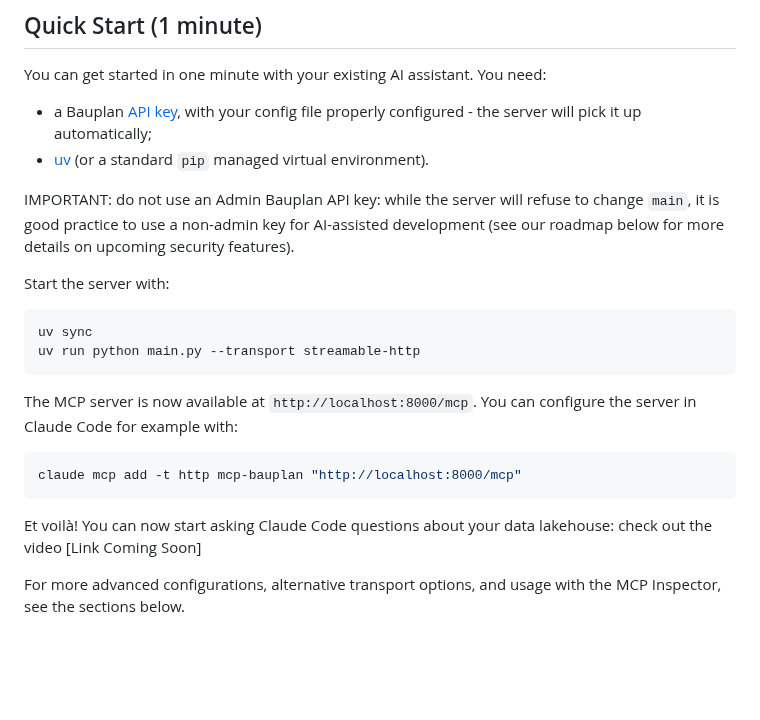
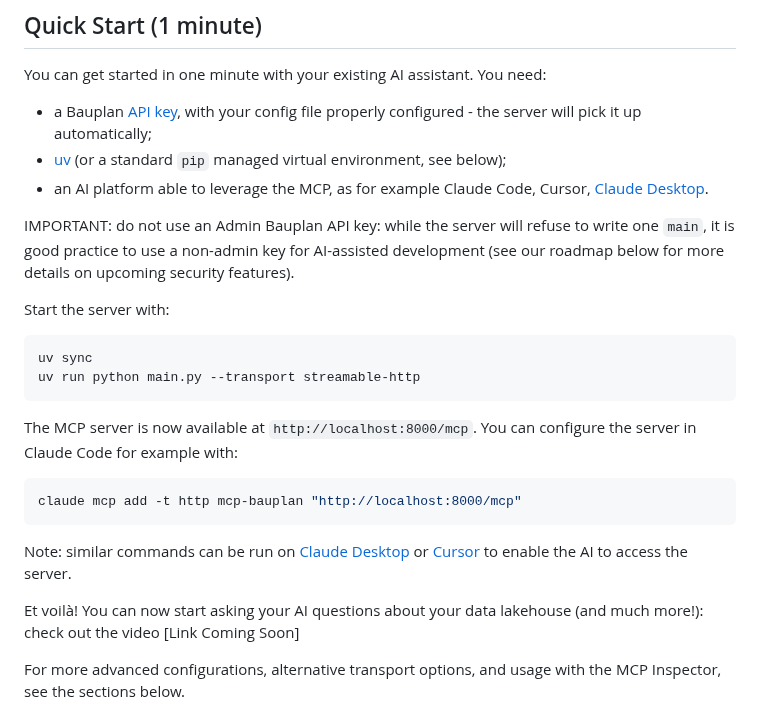
Before and after one commit to BauplanLabs/bauplan-mcp-server, a Markdown page: README.md, the part around the change. GitHub-like rendering; blank space fills up the shorter version.

Commit message:
updated based on feedback

````diff
--- a/README.md
+++ b/README.md
@@ -15,9 +15,10 @@ To know how to get the most out of the MCP server, check out our video walkthrou
 You can get started in one minute with your existing AI assistant. You need:
 
 * a Bauplan [API key](https://app.bauplanlabs.com/sign-up), with your config file properly configured - the server will pick it up automatically;
-* [uv](https://docs.astral.sh/uv/guides/install-python/) (or a standard `pip` managed virtual environment).
+* [uv](https://docs.astral.sh/uv/guides/install-python/) (or a standard `pip` managed virtual environment, see below);
+* an AI platform able to leverage the MCP, as for example Claude Code, Cursor, [Claude Desktop](https://modelcontextprotocol.io/quickstart/user).
 
-IMPORTANT: do not use an Admin Bauplan API key: while the server will refuse to change `main`, it is good practice to use a non-admin key for AI-assisted development (see our roadmap below for more details on upcoming security features).
+IMPORTANT: do not use an Admin Bauplan API key: while the server will refuse to write one `main`, it is good practice to use a non-admin key for AI-assisted development (see our roadmap below for more details on upcoming security features).
 
 Start the server with:
 
@@ -32,7 +33,9 @@ The MCP server is now available at `http://localhost:8000/mcp`. You can configur
 claude mcp add -t http mcp-bauplan "http://localhost:8000/mcp"
 ```
 
-Et voilà! You can now start asking Claude Code questions about your data lakehouse: check out the video [Link Coming Soon]
+Note: similar commands can be run on [Claude Desktop](https://modelcontextprotocol.io/quickstart/user) or [Cursor](https://docs.cursor.com/en/context/mcp) to enable the AI to access the server.
+
+Et voilà! You can now start asking your AI questions about your data lakehouse (and much more!): check out the video [Link Coming Soon]
 
 For more advanced configurations, alternative transport options, and usage with the MCP Inspector, see the sections below.
 
````
